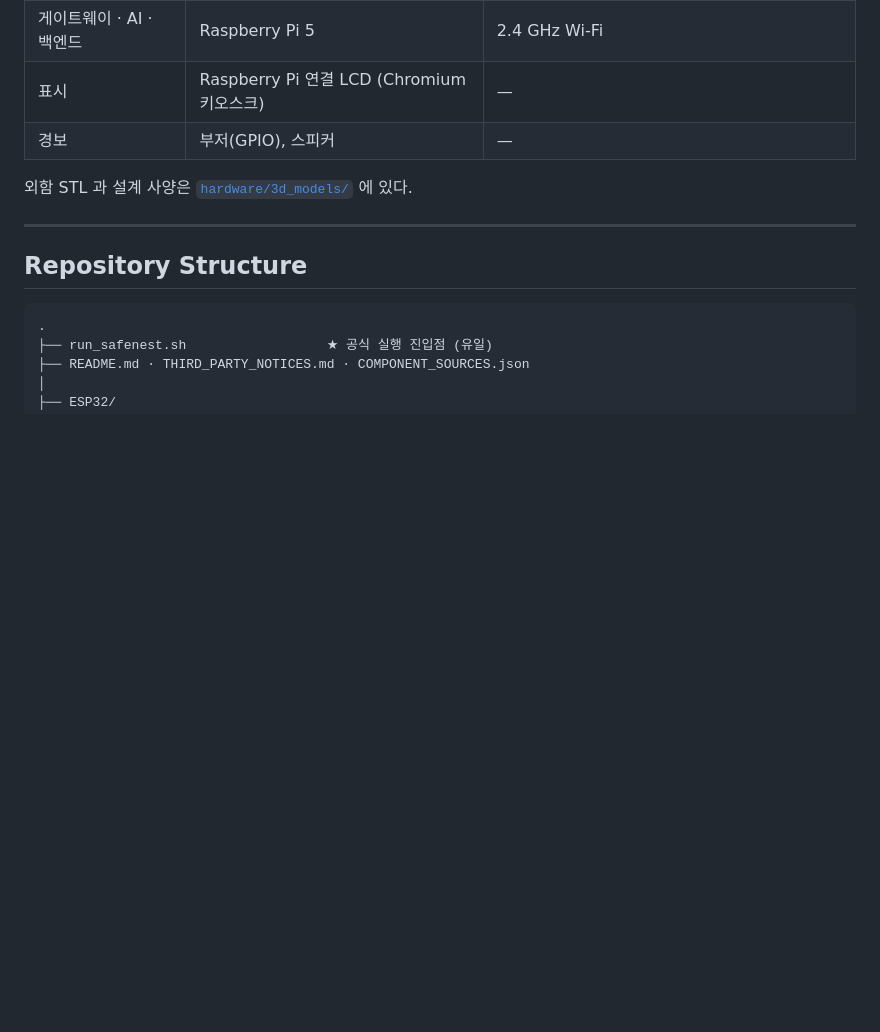
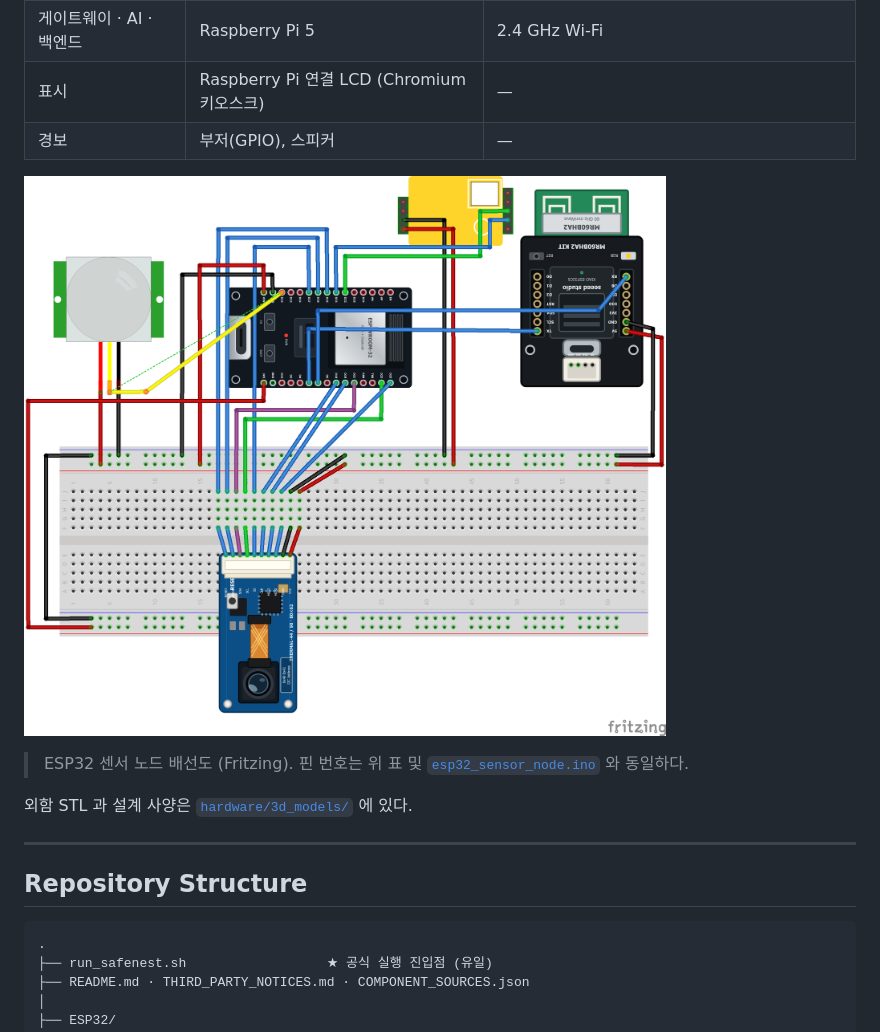
Before and after one commit to jinsu1011/2026ESWContest_free_GaManItSeoDo-SANDI, a Markdown page: README.md, the part around the change. Drawn GitHub-style; blank space fills up the shorter version.

```diff
--- a/README.md
+++ b/README.md
@@ -85,6 +85,10 @@ MI48xx    (열화상)   ┘                 │
 | 게이트웨이 · AI · 백엔드 | Raspberry Pi 5 | 2.4 GHz Wi-Fi |
 | 표시 | Raspberry Pi 연결 LCD (Chromium 키오스크) | — |
 | 경보 | 부저(GPIO), 스피커 | — |
+
+![ESP32 센서 노드 배선도](final-report/assets/hw_node_final.png)
+
+> ESP32 센서 노드 배선도 (Fritzing). 핀 번호는 위 표 및 [`esp32_sensor_node.ino`](ESP32/Arduino/esp32_sensor_node/esp32_sensor_node.ino) 와 동일하다.
 
 외함 STL 과 설계 사양은 [`hardware/3d_models/`](hardware/3d_models/) 에 있다.
 
```
